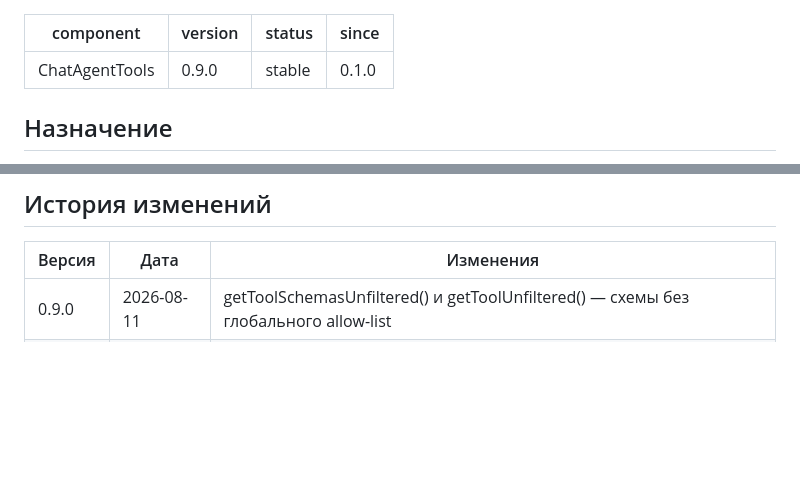
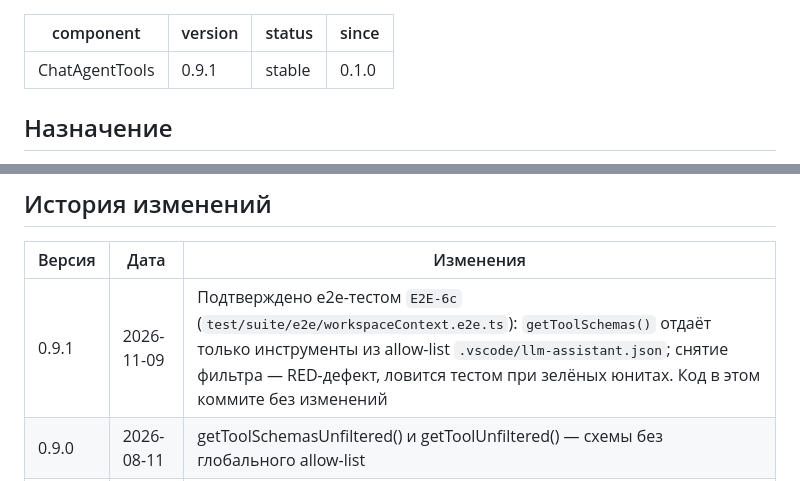
Before and after one commit to alekseyber/vscode-llm-assistant, a Markdown page: specs/ChatAgentTools.md, 2 parts joined by grey strips. GitHub-like rendering; blank space fills up the shorter version.

Commit message:
docs(spec): ChatAgentTools 0.9.1 — фильтр allow-list зафиксирован e2e-тестом E2E-6c (закрывает SDD-проверку после RED-коммитов)

```diff
--- a/specs/ChatAgentTools.md
+++ b/specs/ChatAgentTools.md
@@ -1,6 +1,6 @@
 ---
 component: ChatAgentTools
-version: 0.9.0
+version: 0.9.1
 status: stable
 since: 0.1.0
 ---
@@ -101,6 +101,7 @@ since: 0.1.0
 
 | Версия | Дата | Изменения |
 |--------|------|-----------|
+| 0.9.1 | 2026-11-09 | Подтверждено e2e-тестом `E2E-6c` (`test/suite/e2e/workspaceContext.e2e.ts`): `getToolSchemas()` отдаёт только инструменты из allow-list `.vscode/llm-assistant.json`; снятие фильтра — RED-дефект, ловится тестом при зелёных юнитах. Код в этом коммите без изменений |
 | 0.9.0 | 2026-08-11 | getToolSchemasUnfiltered() и getToolUnfiltered() — схемы без глобального allow-list |
 | 0.8.0 | 2026-08-06 | Без изменений |
 | 0.1.0 | 2026-08-04 | Базовая реализация: 6 инструментов |
```
